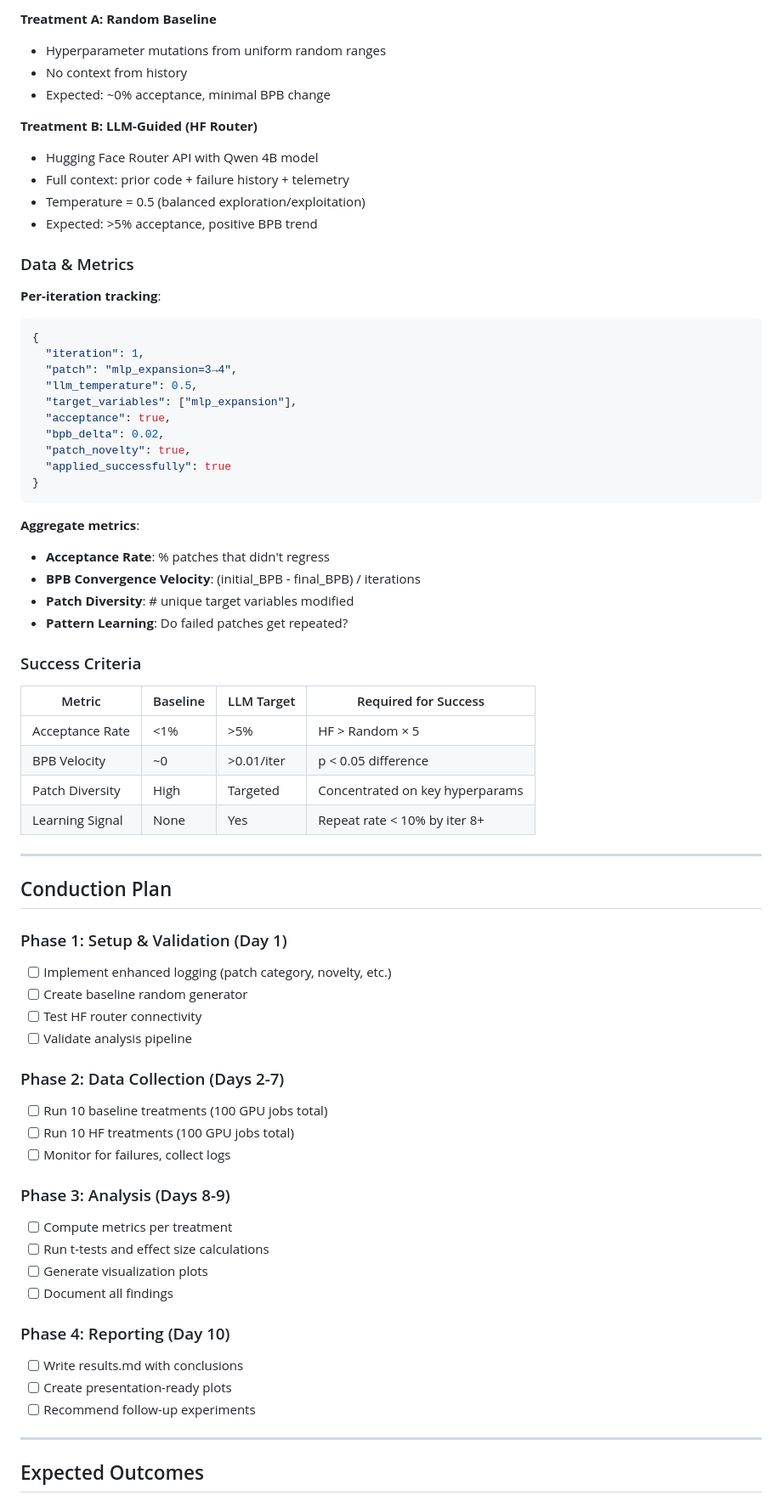
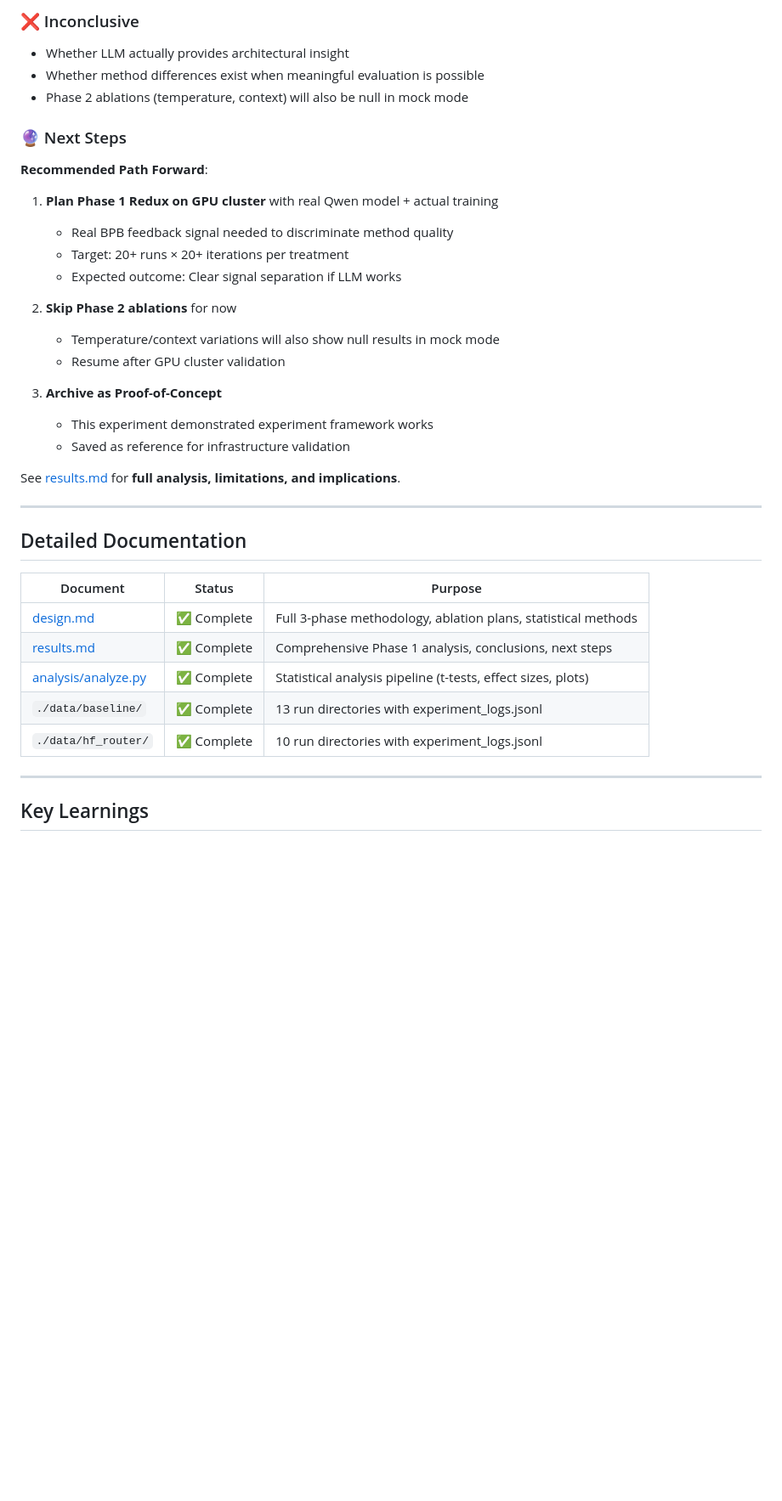
Before and after one commit to luke-b/AutoResearch-RL, a Markdown page: experiments/exp-2026-04-14-001-llm-capacity/README.md, the part around one of its changes. Shown at 85% size. GitHub-like rendering; blank space fills up the shorter version.

````diff
--- a/experiments/exp-2026-04-14-001-llm-capacity/README.md
+++ b/experiments/exp-2026-04-14-001-llm-capacity/README.md
@@ -47,73 +79,40 @@ This experiment rigorously measures the contribution of the Hugging Face LLM to
 
-**Treatment A: Random Baseline**
-- Hyperparameter mutations from uniform random ranges
-- No context from history
-- Expected: ~0% acceptance, minimal BPB change
+### ❌ Inconclusive
+- Whether LLM actually provides architectural insight
+- Whether method differences exist when meaningful evaluation is possible
+- Phase 2 ablations (temperature, context) will also be null in mock mode
 
-**Treatment B: LLM-Guided (HF Router)**
-- Hugging Face Router API with Qwen 4B model
-- Full context: prior code + failure history + telemetry
-- Temperature = 0.5 (balanced exploration/exploitation)
-- Expected: >5% acceptance, positive BPB trend
+### 🔮 Next Steps
 
-### Data & Metrics
+**Recommended Path Forward**:
+1. **Plan Phase 1 Redux on GPU cluster** with real Qwen model + actual training
+   - Real BPB feedback signal needed to discriminate method quality
+   - Target: 20+ runs × 20+ iterations per treatment
+   - Expected outcome: Clear signal separation if LLM works
 
-**Per-iteration tracking**:
-```json
-{
-  "iteration": 1,
-  "patch": "mlp_expansion=3→4",
-  "llm_temperature": 0.5,
-  "target_variables": ["mlp_expansion"],
-  "acceptance": true,
-  "bpb_delta": 0.02,
-  "patch_novelty": true,
-  "applied_successfully": true
-}
-```
+2. **Skip Phase 2 ablations** for now
+   - Temperature/context variations will also show null results in mock mode
+   - Resume after GPU cluster validation
 
-**Aggregate metrics**:
-- **Acceptance Rate**: % patches that didn't regress
-- **BPB Convergence Velocity**: (initial_BPB - final_BPB) / iterations
-- **Patch Diversity**: # unique target variables modified
-- **Pattern Learning**: Do failed patches get repeated?
+3. **Archive as Proof-of-Concept**
+   - This experiment demonstrated experiment framework works
+   - Saved as reference for infrastructure validation
 
-### Success Criteria
-
-| Metric | Baseline | LLM Target | Required for Success |
-|--------|----------|------------|----------------------|
-| Acceptance Rate | <1% | >5% | HF > Random × 5 |
-| BPB Velocity | ~0 | >0.01/iter | p < 0.05 difference |
-| Patch Diversity | High | Targeted | Concentrated on key hyperparams |
-| Learning Signal | None | Yes | Repeat rate < 10% by iter 8+ |
+See [results.md](./results.md) for **full analysis, limitations, and implications**.
 
 ---
 
-## Conduction Plan
+## Detailed Documentation
 
-### Phase 1: Setup & Validation (Day 1)
-- [ ] Implement enhanced logging (patch category, novelty, etc.)
-- [ ] Create baseline random generator
-- [ ] Test HF router connectivity
-- [ ] Validate analysis pipeline
-
-### Phase 2: Data Collection (Days 2-7)
-- [ ] Run 10 baseline treatments (100 GPU jobs total)
-- [ ] Run 10 HF treatments (100 GPU jobs total)
-- [ ] Monitor for failures, collect logs
-
-### Phase 3: Analysis (Days 8-9)
-- [ ] Compute metrics per treatment
-- [ ] Run t-tests and effect size calculations
-- [ ] Generate visualization plots
-- [ ] Document all findings
-
-### Phase 4: Reporting (Day 10)
-- [ ] Write results.md with conclusions
-- [ ] Create presentation-ready plots
-- [ ] Recommend follow-up experiments
+| Document | Status | Purpose |
+|----------|--------|---------|
+| [design.md](./design.md) | ✅ Complete | Full 3-phase methodology, ablation plans, statistical methods |
+| [results.md](./results.md) | ✅ Complete | Comprehensive Phase 1 analysis, conclusions, next steps |
+| [analysis/analyze.py](./analysis/analyze.py) | ✅ Complete | Statistical analysis pipeline (t-tests, effect sizes, plots) |
+| `./data/baseline/` | ✅ Complete | 13 run directories with experiment_logs.jsonl |
+| `./data/hf_router/` | ✅ Complete | 10 run directories with experiment_logs.jsonl |
 
 ---
 
-## Expected Outcomes
+## Key Learnings
 
````
Also changed, not shown: other parts of experiments/exp-2026-04-14-001-llm-capacity/README.md (+83 -105 lines).
